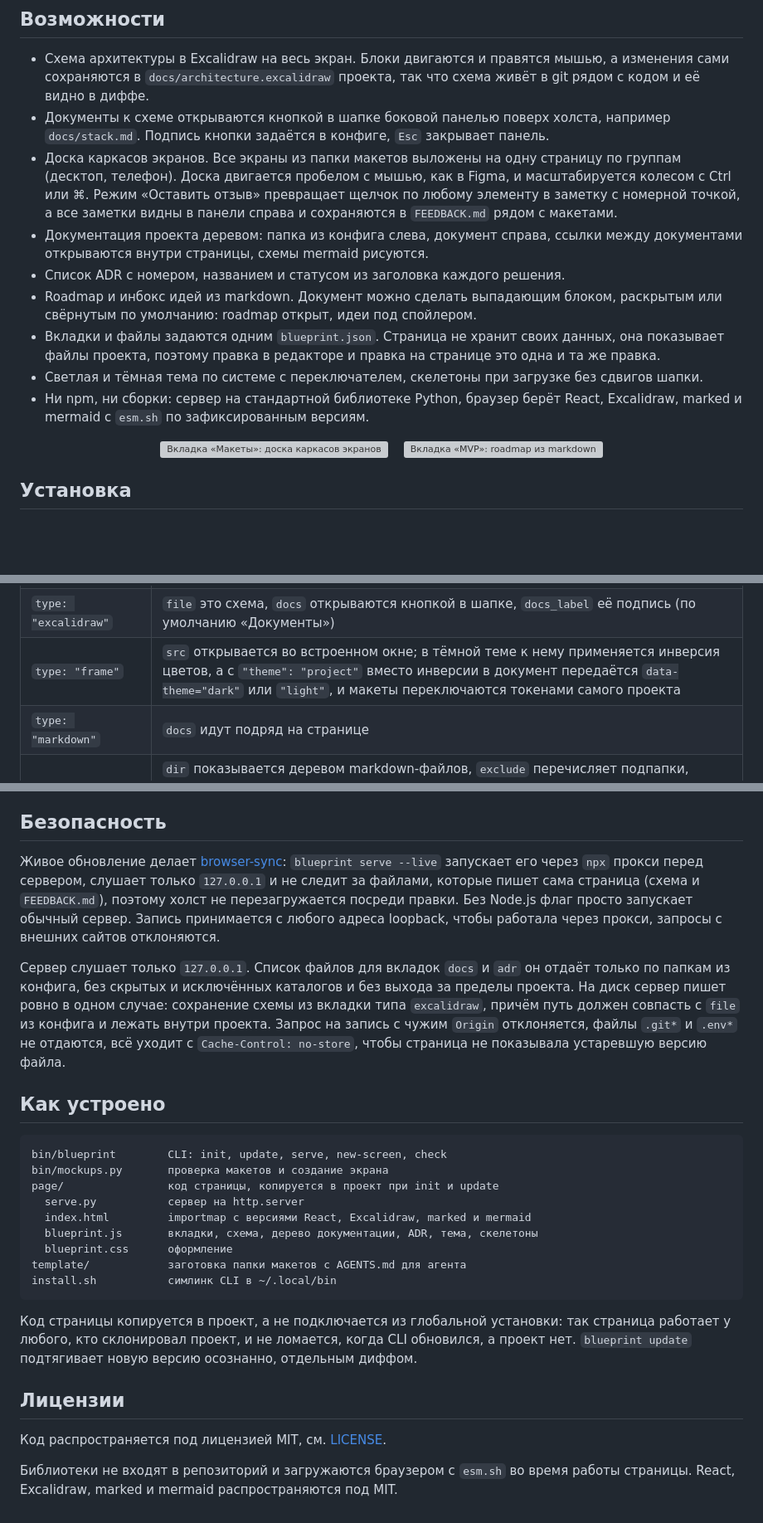
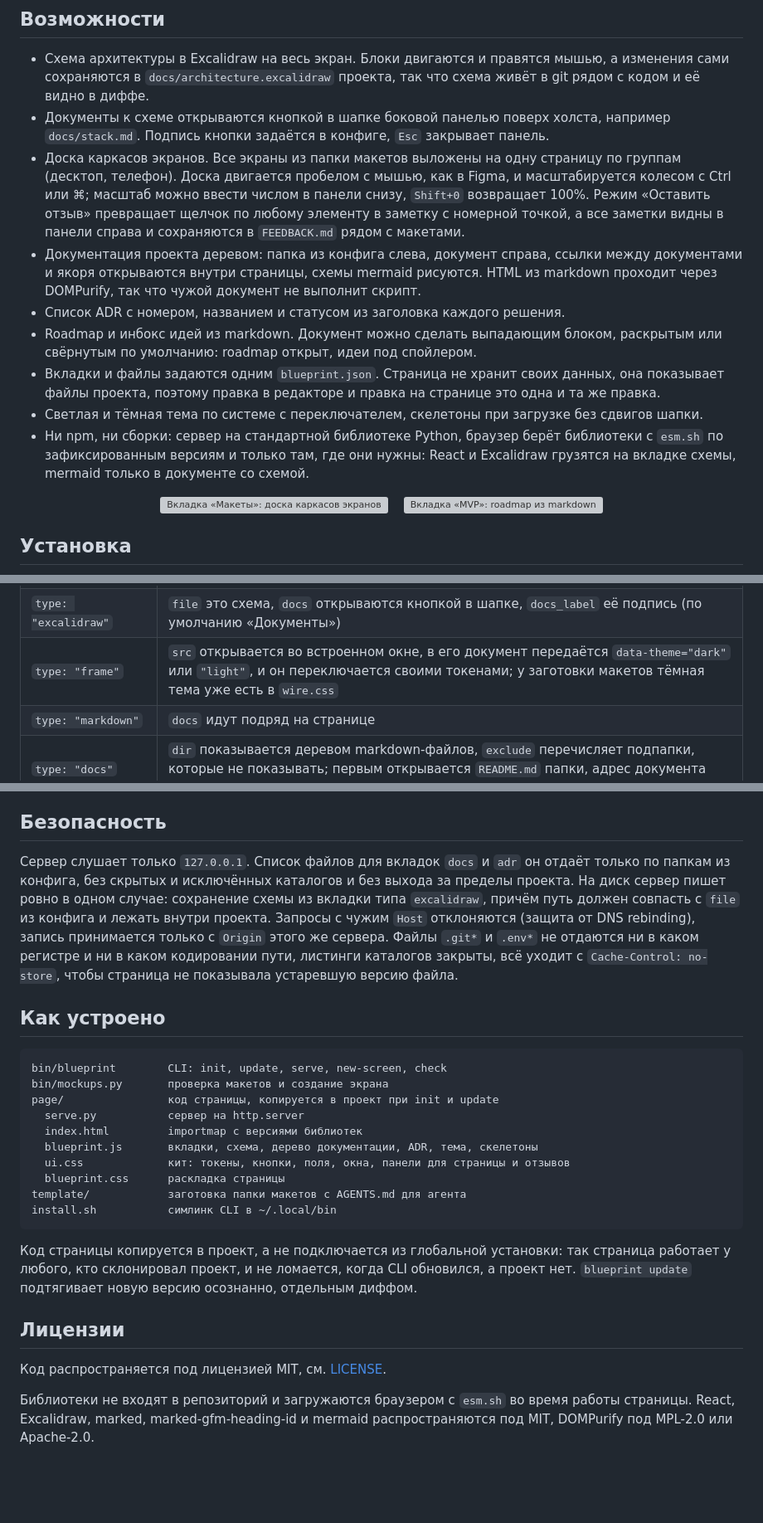
Before and after one commit to semyonsurkov/blueprint, a Markdown page: README.md, 3 parts joined by grey strips. Shown at 83% size. Drawn GitHub-style; blank space fills up the shorter version; grey boxes are pictures that could not be loaded.

Commit message:
docs(readme): README без --live и инверсии, с китом и защитой сервера
- удалены строка serve --live и абзац про browser-sync, тип frame описан через data-theme вместо инверсии
- в возможностях: ввод масштаба и Shift+0, якоря и DOMPurify в документах, ленивая загрузка библиотек по вкладкам
- раздел безопасности описывает проверку Host, Origin только своего сервера, скрытые файлы в любом регистре и кодировании, закрытые листинги
- в устройстве репозитория появился ui.css, в лицензиях DOMPurify и marked-gfm-heading-id

````diff
--- a/README.md
+++ b/README.md
@@ -24,13 +24,13 @@
 
 - Схема архитектуры в Excalidraw на весь экран. Блоки двигаются и правятся мышью, а изменения сами сохраняются в `docs/architecture.excalidraw` проекта, так что схема живёт в git рядом с кодом и её видно в диффе.
 - Документы к схеме открываются кнопкой в шапке боковой панелью поверх холста, например `docs/stack.md`. Подпись кнопки задаётся в конфиге, `Esc` закрывает панель.
-- Доска каркасов экранов. Все экраны из папки макетов выложены на одну страницу по группам (десктоп, телефон). Доска двигается пробелом с мышью, как в Figma, и масштабируется колесом с Ctrl или ⌘. Режим «Оставить отзыв» превращает щелчок по любому элементу в заметку с номерной точкой, а все заметки видны в панели справа и сохраняются в `FEEDBACK.md` рядом с макетами.
-- Документация проекта деревом: папка из конфига слева, документ справа, ссылки между документами открываются внутри страницы, схемы mermaid рисуются.
+- Доска каркасов экранов. Все экраны из папки макетов выложены на одну страницу по группам (десктоп, телефон). Доска двигается пробелом с мышью, как в Figma, и масштабируется колесом с Ctrl или ⌘; масштаб можно ввести числом в панели снизу, `Shift+0` возвращает 100%. Режим «Оставить отзыв» превращает щелчок по любому элементу в заметку с номерной точкой, а все заметки видны в панели справа и сохраняются в `FEEDBACK.md` рядом с макетами.
+- Документация проекта деревом: папка из конфига слева, документ справа, ссылки между документами и якоря открываются внутри страницы, схемы mermaid рисуются. HTML из markdown проходит через DOMPurify, так что чужой документ не выполнит скрипт.
 - Список ADR с номером, названием и статусом из заголовка каждого решения.
 - Roadmap и инбокс идей из markdown. Документ можно сделать выпадающим блоком, раскрытым или свёрнутым по умолчанию: roadmap открыт, идеи под спойлером.
 - Вкладки и файлы задаются одним `blueprint.json`. Страница не хранит своих данных, она показывает файлы проекта, поэтому правка в редакторе и правка на странице это одна и та же правка.
 - Светлая и тёмная тема по системе с переключателем, скелетоны при загрузке без сдвигов шапки.
-- Ни npm, ни сборки: сервер на стандартной библиотеке Python, браузер берёт React, Excalidraw, marked и mermaid с `esm.sh` по зафиксированным версиям.
+- Ни npm, ни сборки: сервер на стандартной библиотеке Python, браузер берёт библиотеки с `esm.sh` по зафиксированным версиям и только там, где они нужны: React и Excalidraw грузятся на вкладке схемы, mermaid только в документе со схемой.
 
 <p align="center">
   <img src="docs/assets/tab-mockups.png" width="380" alt="Вкладка «Макеты»: доска каркасов экранов">
@@ -119,7 +118,7 @@ python3 blueprint/serve.py
 | `port` | порт сервера, по умолчанию 5190 |
 | `tabs[].id`, `tabs[].title` | якорь в адресе и подпись вкладки |
 | `type: "excalidraw"` | `file` это схема, `docs` открываются кнопкой в шапке, `docs_label` её подпись (по умолчанию «Документы») |
-| `type: "frame"` | `src` открывается во встроенном окне; в тёмной теме к нему применяется инверсия цветов, а с `"theme": "project"` вместо инверсии в документ передаётся `data-theme="dark"` или `"light"`, и макеты переключаются токенами самого проекта |
+| `type: "frame"` | `src` открывается во встроенном окне, в его документ передаётся `data-theme="dark"` или `"light"`, и он переключается своими токенами; у заготовки макетов тёмная тема уже есть в `wire.css` |
 | `type: "markdown"` | `docs` идут подряд на странице |
 | `type: "docs"` | `dir` показывается деревом markdown-файлов, `exclude` перечисляет подпапки, которые не показывать; первым открывается `README.md` папки, адрес документа сохраняется в ссылке |
 | `type: "adr"` | `dir` показывается списком решений: название из заголовка `#`, статус из строки «Статус:» или `status:` |
@@ -152,9 +151,7 @@ design/mockups/
 
 ## Безопасность
 
-Живое обновление делает [browser-sync](https://browsersync.io): `blueprint serve --live` запускает его через `npx` прокси перед сервером, слушает только `127.0.0.1` и не следит за файлами, которые пишет сама страница (схема и `FEEDBACK.md`), поэтому холст не перезагружается посреди правки. Без Node.js флаг просто запускает обычный сервер. Запись принимается с любого адреса loopback, чтобы работала через прокси, запросы с внешних сайтов отклоняются.
-
-Сервер слушает только `127.0.0.1`. Список файлов для вкладок `docs` и `adr` он отдаёт только по папкам из конфига, без скрытых и исключённых каталогов и без выхода за пределы проекта. На диск сервер пишет ровно в одном случае: сохранение схемы из вкладки типа `excalidraw`, причём путь должен совпасть с `file` из конфига и лежать внутри проекта. Запрос на запись с чужим `Origin` отклоняется, файлы `.git*` и `.env*` не отдаются, всё уходит с `Cache-Control: no-store`, чтобы страница не показывала устаревшую версию файла.
+Сервер слушает только `127.0.0.1`. Список файлов для вкладок `docs` и `adr` он отдаёт только по папкам из конфига, без скрытых и исключённых каталогов и без выхода за пределы проекта. На диск сервер пишет ровно в одном случае: сохранение схемы из вкладки типа `excalidraw`, причём путь должен совпасть с `file` из конфига и лежать внутри проекта. Запросы с чужим `Host` отклоняются (защита от DNS rebinding), запись принимается только с `Origin` этого же сервера. Файлы `.git*` и `.env*` не отдаются ни в каком регистре и ни в каком кодировании пути, листинги каталогов закрыты, всё уходит с `Cache-Control: no-store`, чтобы страница не показывала устаревшую версию файла.
 
 ## Как устроено
 
@@ -163,9 +160,10 @@ bin/blueprint        CLI: init, update, serve, new-screen, check
 bin/mockups.py       проверка макетов и создание экрана
 page/                код страницы, копируется в проект при init и update
   serve.py           сервер на http.server
-  index.html         importmap с версиями React, Excalidraw, marked и mermaid
+  index.html         importmap с версиями библиотек
   blueprint.js       вкладки, схема, дерево документации, ADR, тема, скелетоны
-  blueprint.css      оформление
+  ui.css             кит: токены, кнопки, поля, окна, панели для страницы и отзывов
+  blueprint.css      раскладка страницы
 template/            заготовка папки макетов с AGENTS.md для агента
 install.sh           симлинк CLI в ~/.local/bin
 ```
@@ -176,4 +174,4 @@ install.sh           симлинк CLI в ~/.local/bin
 
 Код распространяется под лицензией MIT, см. [LICENSE](LICENSE).
 
-Библиотеки не входят в репозиторий и загружаются браузером с `esm.sh` во время работы страницы. React, Excalidraw, marked и mermaid распространяются под MIT.
+Библиотеки не входят в репозиторий и загружаются браузером с `esm.sh` во время работы страницы. React, Excalidraw, marked, marked-gfm-heading-id и mermaid распространяются под MIT, DOMPurify под MPL-2.0 или Apache-2.0.
````
Also changed, not shown: other parts of README.md (+0 -1 lines).
